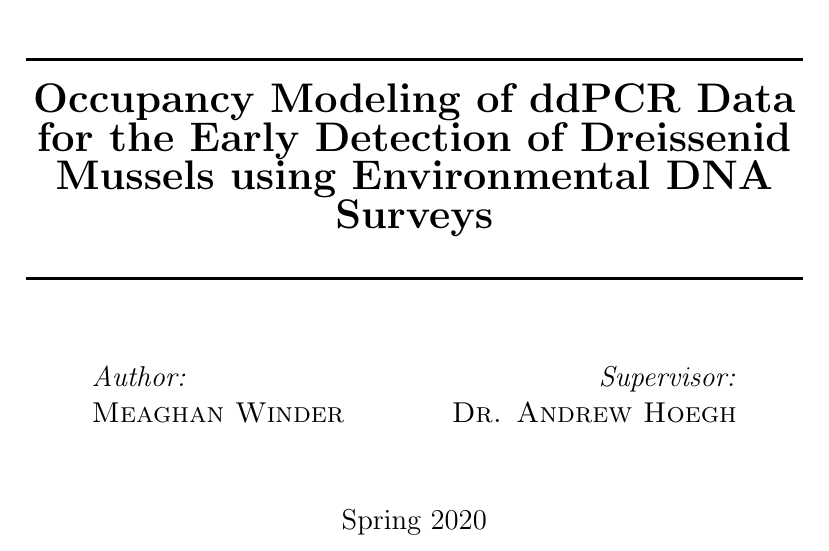
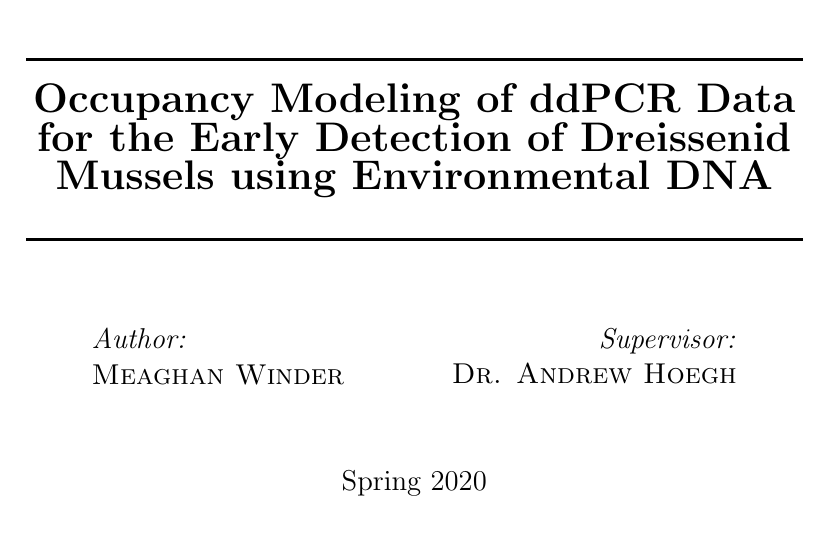
Before and after one commit to meaghanwinder/Writing-Project, a LaTeX paper (Writing_Project/Winder_Writing_Project.tex): part of page 1 of 64 before the commit and part of page 1 of 63 after it, cut so that both start at the same text. Compiled offline with pdfLaTeX.

Commit message:
final'ish' draft

```diff
--- a/Writing_Project/Winder_Writing_Project.tex
+++ b/Writing_Project/Winder_Writing_Project.tex
@@ -151,7 +151,7 @@
 %----------------------------------------------------------------------------------------
 
 \HRule \\[0.4cm]
-{ \LARGE \bfseries Occupancy Modeling of ddPCR Data for the Early Detection of Dreissenid Mussels using Environmental DNA Surveys}\\[0.4cm] % Title of document
+{ \LARGE \bfseries Occupancy Modeling of ddPCR Data for the Early Detection of Dreissenid Mussels using Environmental DNA}\\[0.4cm] % Title of document
 \HRule \\[1.5cm]
 
 %----------------------------------------------------------------------------------------
```
Also changed, not shown: Writing_Project/Winder_Writing_Project.pdf, Writing_Project/figure/eDNA_visualization_concentration-1.pdf, Writing_Project/figure/eDNA_visualization_droplets-1.pdf, Writing_Project/figure/eDNA_visualization_sample-1.pdf, Writing_Project/figure/eDNA_visualization_temp-1.pdf, Writing_Project/figure/m5_alpha-1.pdf, Writing_Project/figure/m5_beta-1.pdf, Writing_Project/figure/m5_p-1.pdf, Writing_Project/figure/m5_psi-1.pdf, 5 other files.
